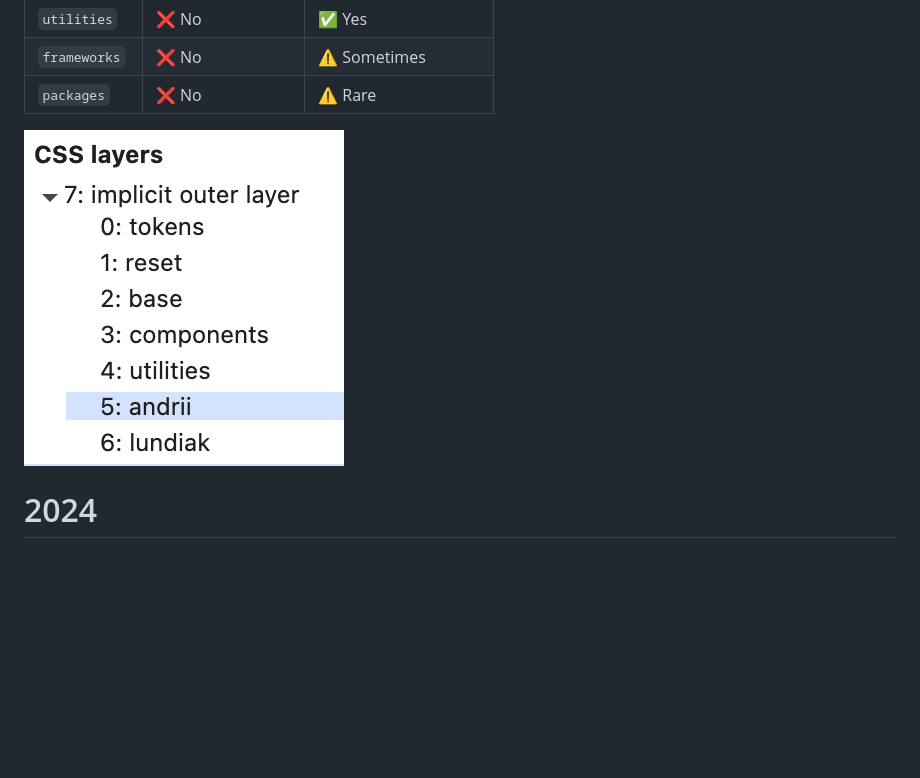
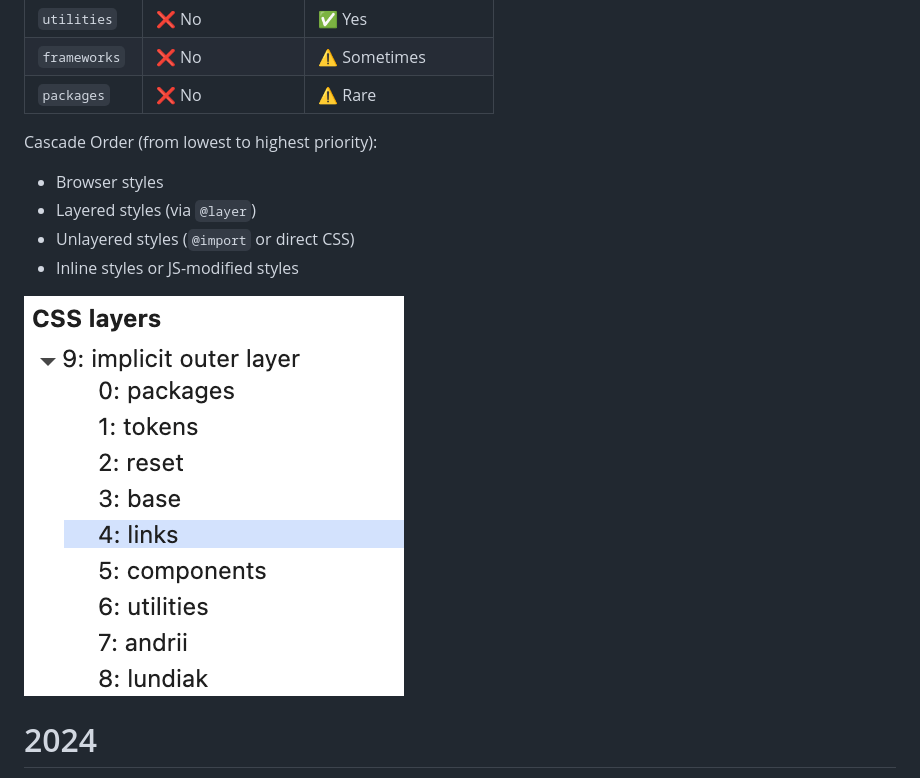
Before and after one commit to alundiak/my-dna, a Markdown page: SETUP.md, the part around the change. GitHub-like rendering; pictures changed too: images/css-layers.png; blank space fills up the shorter version.

Commit message:
Fixed CSS layers

```diff
--- a/SETUP.md
+++ b/SETUP.md
@@ -19,6 +19,13 @@ Decides to rework base `index.css` from Vite + React boilerplate into using CSS
 | `utilities`  | ❌ No             | ✅ Yes              |
 | `frameworks` | ❌ No             | ⚠️ Sometimes        |
 | `packages`   | ❌ No             | ⚠️ Rare             |
+
+Cascade Order (from lowest to highest priority):
+
+- Browser styles
+- Layered styles (via `@layer`)
+- Unlayered styles (`@import` or direct CSS)
+- Inline styles or JS-modified styles
 
 ![example in browser](./images/css-layers.png)
 
```
Also changed, not shown: 1 other file.
